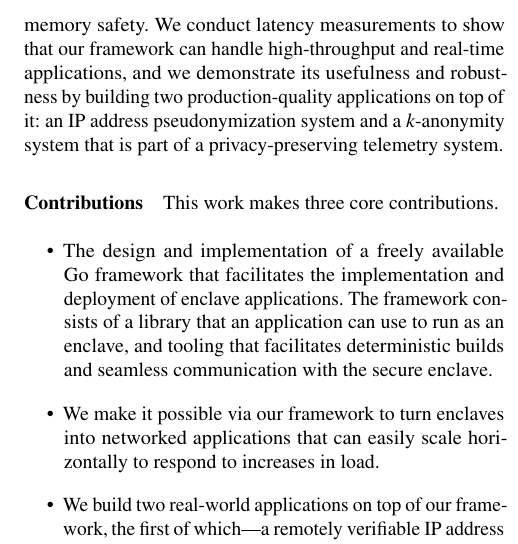
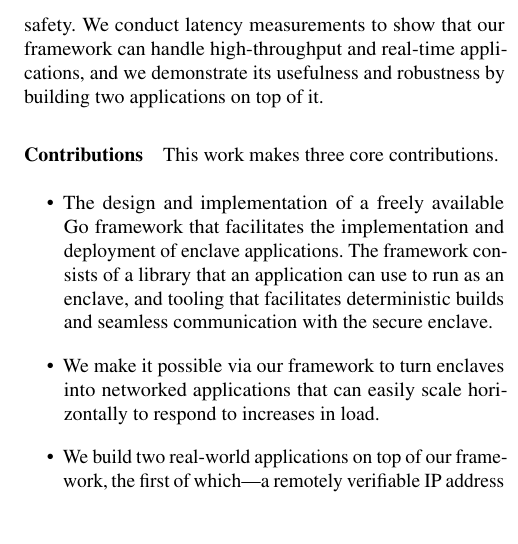
Before and after one commit to brave-experiments/networked-enclave-framework, a LaTeX paper (paper.tex, which reads sections/01-introduction.tex): part of one column of page 2 of 14, cut so that both start at the same text, the shorter picture padded with empty space. Compiled offline with pdfLaTeX; a LaTeX package or settings file that is missing is left out.

Commit message:
Remove redundant clause.
We say what the applications are in the abstract, and in the
Contributions section immediately below. This was one too many mentions
for me.

```diff
--- a/sections/01-introduction.tex
+++ b/sections/01-introduction.tex
@@ -61,9 +61,7 @@ networked enclaves.  The use of Go allows for rapid prototyping and greatly
 reduces the risk of memory corruption bugs because of Go's memory safety.  We
 conduct latency measurements to show that our framework can handle
 high-throughput and real-time applications, and we demonstrate its usefulness
-and robustness by building two production-quality applications on top of it: an
-IP address pseudonymization system and a $k$-anonymity system that is part of
-a privacy-preserving telemetry system.
+and robustness by building two applications on top of it.
 
 \paragraph{Contributions}
 
```
